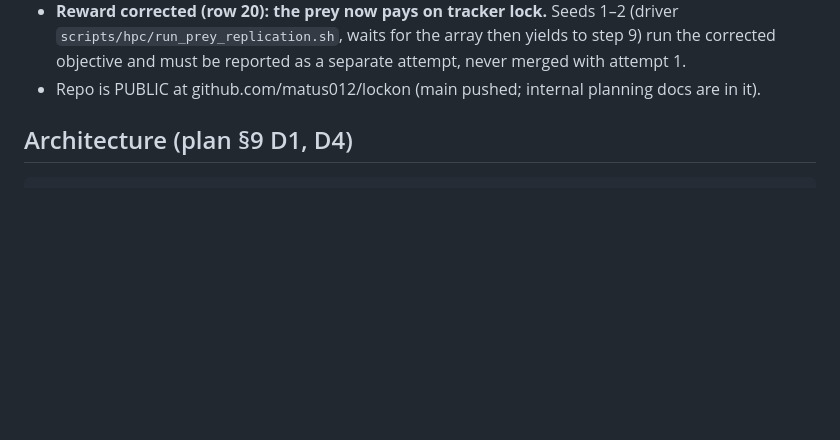
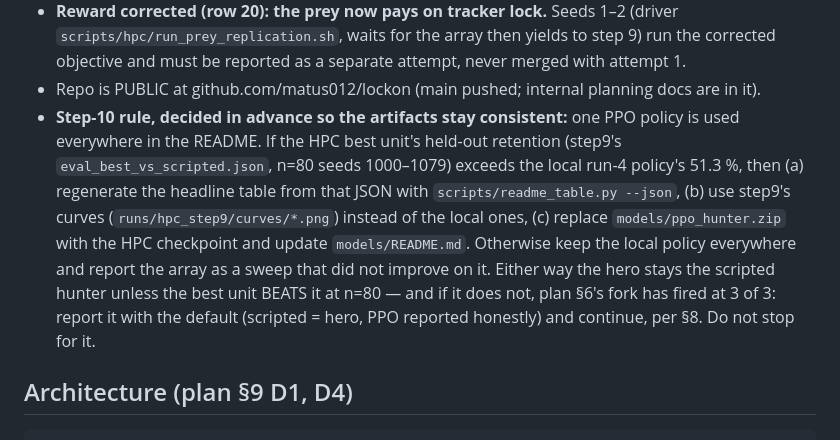
Before and after one commit to matus012/lockon, a Markdown page: context.md, the part around the change. Rendered like a GitHub page; blank space fills up the shorter version.

Commit message:
context: step-10 artifact-consistency rule, decided before the numbers land

````diff
--- a/context.md
+++ b/context.md
@@ -35,6 +35,16 @@ Execution law: `../000_infra/refactored_method.md`. Doctrines: `../000_infra/doc
   `scripts/hpc/run_prey_replication.sh`, waits for the array then yields to step 9) run the
   corrected objective and must be reported as a separate attempt, never merged with attempt 1.
 - Repo is PUBLIC at github.com/matus012/lockon (main pushed; internal planning docs are in it).
+- **Step-10 rule, decided in advance so the artifacts stay consistent:** one PPO policy is used
+  everywhere in the README. If the HPC best unit's held-out retention (step9's
+  `eval_best_vs_scripted.json`, n=80 seeds 1000–1079) exceeds the local run-4 policy's 51.3 %,
+  then (a) regenerate the headline table from that JSON with `scripts/readme_table.py --json`,
+  (b) use step9's curves (`runs/hpc_step9/curves/*.png`) instead of the local ones, (c) replace
+  `models/ppo_hunter.zip` with the HPC checkpoint and update `models/README.md`. Otherwise keep
+  the local policy everywhere and report the array as a sweep that did not improve on it.
+  Either way the hero stays the scripted hunter unless the best unit BEATS it at n=80 — and if
+  it does not, plan §6's fork has fired at 3 of 3: report it with the default (scripted = hero,
+  PPO reported honestly) and continue, per §8. Do not stop for it.
 
 ## Architecture (plan §9 D1, D4)
 ```
````
